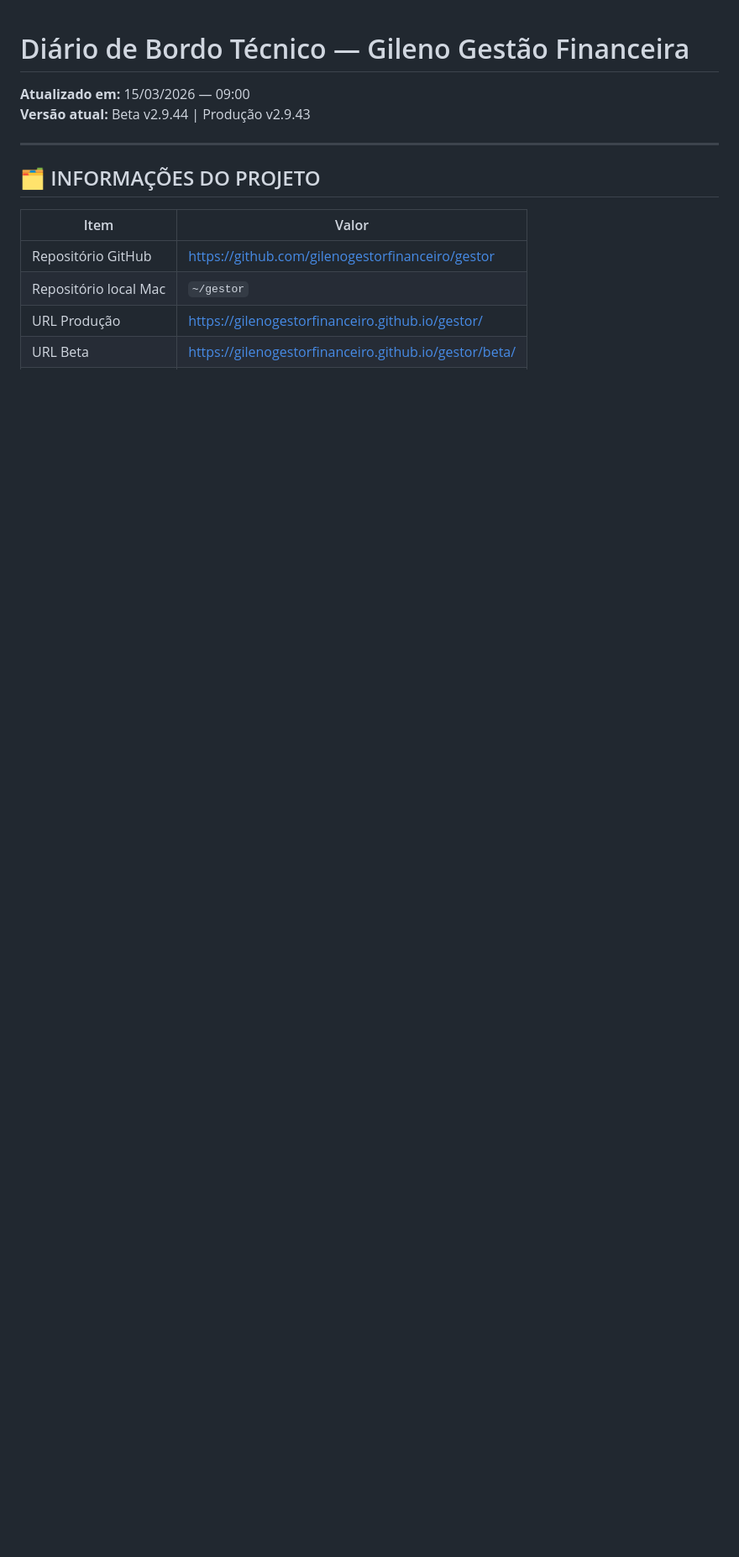
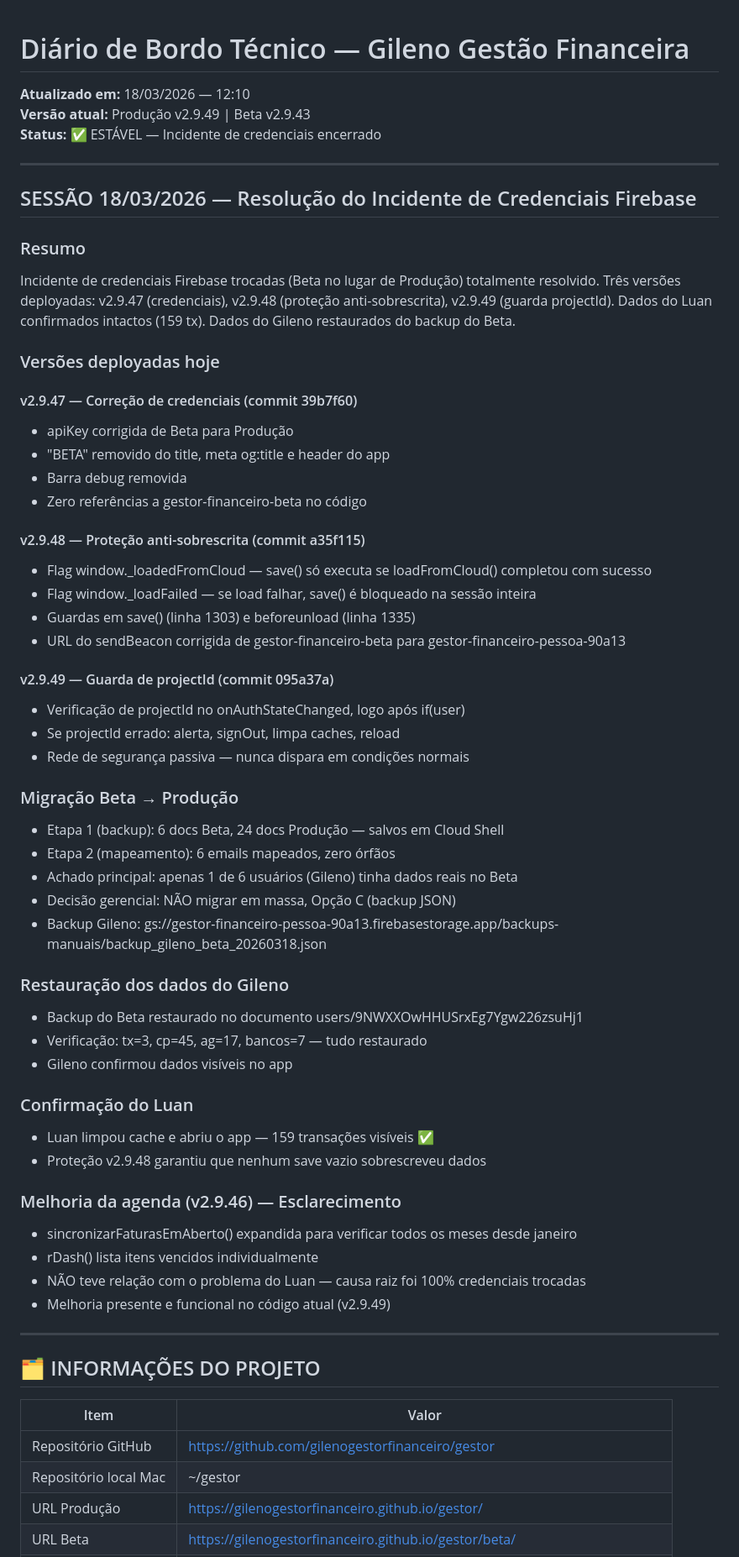
Before and after one commit to gilenogestorfinanceiro/gestor, a Markdown page: DIARIO.md, the part around one of its changes. Shown at 84% size. Rendered like a GitHub page; blank space fills up the shorter version.

```diff
--- a/DIARIO.md
+++ b/DIARIO.md
@@ -1,6 +1,55 @@
 # Diário de Bordo Técnico — Gileno Gestão Financeira
-**Atualizado em:** 15/03/2026 — 09:00
-**Versão atual:** Beta v2.9.44 | Produção v2.9.43
+**Atualizado em:** 18/03/2026 — 12:10
+**Versão atual:** Produção v2.9.49 | Beta v2.9.43
+**Status:** ✅ ESTÁVEL — Incidente de credenciais encerrado
+
+---
+
+## SESSÃO 18/03/2026 — Resolução do Incidente de Credenciais Firebase
+
+### Resumo
+Incidente de credenciais Firebase trocadas (Beta no lugar de Produção) totalmente resolvido. Três versões deployadas: v2.9.47 (credenciais), v2.9.48 (proteção anti-sobrescrita), v2.9.49 (guarda projectId). Dados do Luan confirmados intactos (159 tx). Dados do Gileno restaurados do backup do Beta.
+
+### Versões deployadas hoje
+
+#### v2.9.47 — Correção de credenciais (commit 39b7f60)
+- apiKey corrigida de Beta para Produção
+- "BETA" removido do title, meta og:title e header do app
+- Barra debug removida
+- Zero referências a gestor-financeiro-beta no código
+
+#### v2.9.48 — Proteção anti-sobrescrita (commit a35f115)
+- Flag window._loadedFromCloud — save() só executa se loadFromCloud() completou com sucesso
+- Flag window._loadFailed — se load falhar, save() é bloqueado na sessão inteira
+- Guardas em save() (linha 1303) e beforeunload (linha 1335)
+- URL do sendBeacon corrigida de gestor-financeiro-beta para gestor-financeiro-pessoa-90a13
+
+#### v2.9.49 — Guarda de projectId (commit 095a37a)
+- Verificação de projectId no onAuthStateChanged, logo após if(user)
+- Se projectId errado: alerta, signOut, limpa caches, reload
+- Rede de segurança passiva — nunca dispara em condições normais
+
+### Migração Beta → Produção
+- Etapa 1 (backup): 6 docs Beta, 24 docs Produção — salvos em Cloud Shell
+- Etapa 2 (mapeamento): 6 emails mapeados, zero órfãos
+- Achado principal: apenas 1 de 6 usuários (Gileno) tinha dados reais no Beta
+- Decisão gerencial: NÃO migrar em massa, Opção C (backup JSON)
+- Backup Gileno: gs://gestor-financeiro-pessoa-90a13.firebasestorage.app/backups-manuais/backup_gileno_beta_20260318.json
+
+### Restauração dos dados do Gileno
+- Backup do Beta restaurado no documento users/9NWXXOwHHUSrxEg7Ygw226zsuHj1
+- Verificação: tx=3, cp=45, ag=17, bancos=7 — tudo restaurado
+- Gileno confirmou dados visíveis no app
+
+### Confirmação do Luan
+- Luan limpou cache e abriu o app — 159 transações visíveis ✅
+- Proteção v2.9.48 garantiu que nenhum save vazio sobrescreveu dados
+
+### Melhoria da agenda (v2.9.46) — Esclarecimento
+- sincronizarFaturasEmAberto() expandida para verificar todos os meses desde janeiro
+- rDash() lista itens vencidos individualmente
+- NÃO teve relação com o problema do Luan — causa raiz foi 100% credenciais trocadas
+- Melhoria presente e funcional no código atual (v2.9.49)
 
 ---
 
@@ -9,6 +58,6 @@
 | Item | Valor |
 |---|---|
 | Repositório GitHub | https://github.com/gilenogestorfinanceiro/gestor |
-| Repositório local Mac | `~/gestor` |
+| Repositório local Mac | ~/gestor |
 | URL Produção | https://gilenogestorfinanceiro.github.io/gestor/ |
 | URL Beta | https://gilenogestorfinanceiro.github.io/gestor/beta/ |
```
Also changed, not shown: other parts of DIARIO.md (+85 -98 lines).
